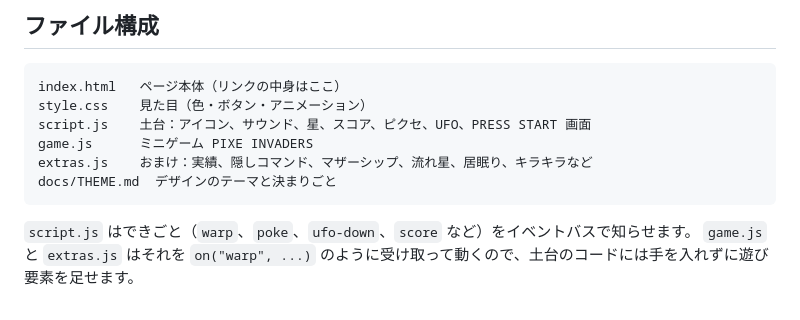
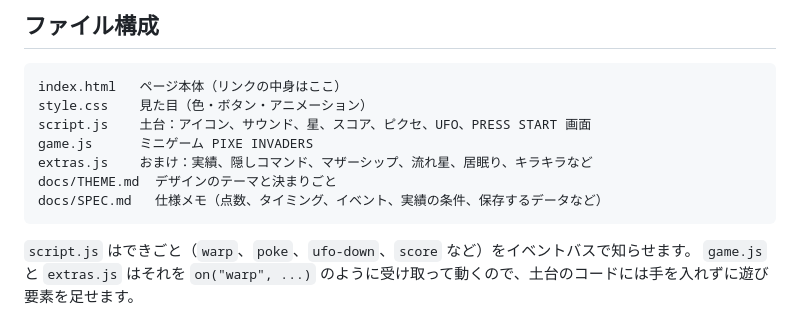
Before and after one commit to koki-hq/warpix-link, a Markdown page: README.md, the part around the change. GitHub-like rendering.

Commit message:
Add a spec memo for v1.2 behavior and numbers
Co-Authored-By: Claude Opus 5.5 <noreply@anthropic.com>

````diff
--- a/README.md
+++ b/README.md
@@ -37,6 +37,7 @@ script.js    土台：アイコン、サウンド、星、スコア、ピクセ
 game.js      ミニゲーム PIXE INVADERS
 extras.js    おまけ：実績、隠しコマンド、マザーシップ、流れ星、居眠り、キラキラなど
 docs/THEME.md  デザインのテーマと決まりごと
+docs/SPEC.md   仕様メモ（点数、タイミング、イベント、実績の条件、保存するデータなど）
 ```
 
 `script.js` はできごと（`warp`、`poke`、`ufo-down`、`score` など）をイベントバスで知らせます。
````
Also changed, not shown: docs/SPEC.md (added, +183 -0 lines).
